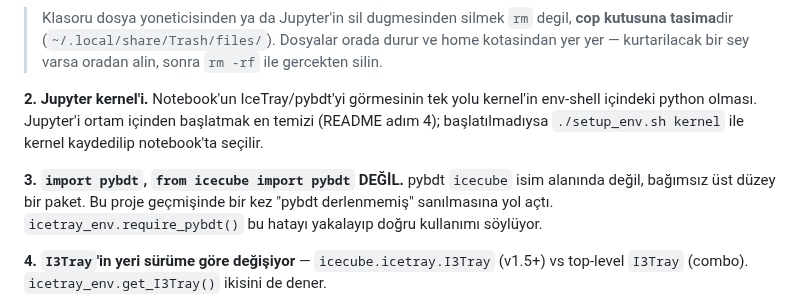
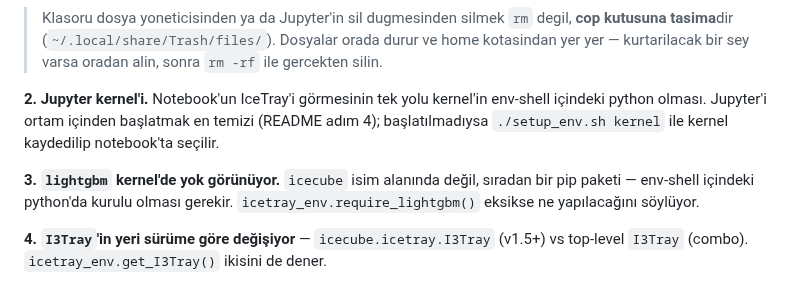
Before and after one commit to KorayGokceler/osncnextl4, a Markdown page: CLAUDE.md, the part around the change. GitHub-like rendering.

Commit message:
Docs: drop the last pybdt leftovers
CLAUDE.md's environment-troubleshooting section still explained the pybdt
import trap and pointed at icetray_env.require_pybdt(), which this branch
removed; replaced with the lightgbm equivalent.  TEKNIK_NOT_KARSILASTIRMA.md
still listed the BDT engine as a deliberate deviation.

The remaining pybdt mentions are deliberate: the header note recording why
the engine was switched, and the measurement table in open risk 5f.

Co-Authored-By: Claude Opus 5 <noreply@anthropic.com>
Claude-Session: https://claude.ai/code/session_01GwiWtXb9xEM3Xs3PHgdYzP

```diff
--- a/CLAUDE.md
+++ b/CLAUDE.md
@@ -507,15 +507,14 @@ Notebook'ta kontrol: `import os; os.getcwd()`.
 > Dosyalar orada durur ve home kotasindan yer yer — kurtarilacak bir sey
 > varsa oradan alin, sonra `rm -rf` ile gercekten silin.
 
-**2. Jupyter kernel'i.** Notebook'un IceTray/pybdt'yi görmesinin tek yolu
+**2. Jupyter kernel'i.** Notebook'un IceTray'i görmesinin tek yolu
 kernel'in env-shell içindeki python olması. Jupyter'i ortam içinden
 başlatmak en temizi (README adım 4); başlatılmadıysa `./setup_env.sh kernel`
 ile kernel kaydedilip notebook'ta seçilir.
 
-**3. `import pybdt`, `from icecube import pybdt` DEĞİL.** pybdt `icecube`
-isim alanında değil, bağımsız üst düzey bir paket. Bu proje geçmişinde bir
-kez "pybdt derlenmemiş" sanılmasına yol açtı. `icetray_env.require_pybdt()`
-bu hatayı yakalayıp doğru kullanımı söylüyor.
+**3. `lightgbm` kernel'de yok görünüyor.** `icecube` isim alanında değil,
+sıradan bir pip paketi — env-shell içindeki python'da kurulu olması gerekir.
+`icetray_env.require_lightgbm()` eksikse ne yapılacağını söylüyor.
 
 **4. `I3Tray`'in yeri sürüme göre değişiyor** — `icecube.icetray.I3Tray`
 (v1.5+) vs top-level `I3Tray` (combo). `icetray_env.get_I3Tray()` ikisini
```
Also changed, not shown: TEKNIK_NOT_KARSILASTIRMA.md (+1 -1 lines).
